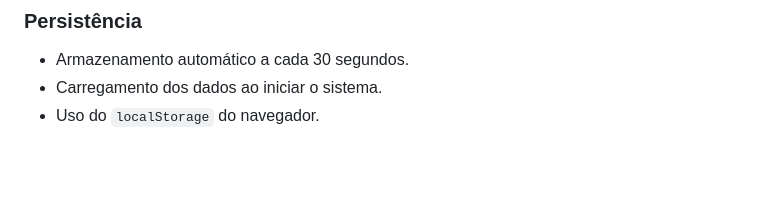
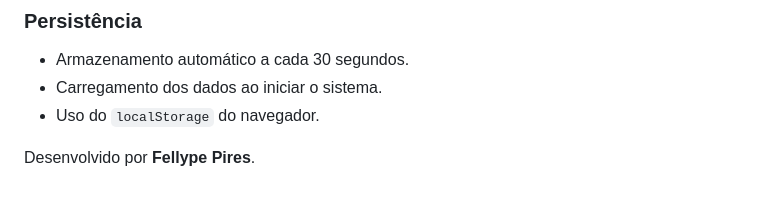
Before and after one commit to FellypePires/Studio-Vanitta, a Markdown page: README.md, the part around the change. GitHub-like rendering; blank space fills up the shorter version.

```diff
--- a/README.md
+++ b/README.md
@@ -96,3 +96,5 @@ O projeto é composto por um único arquivo HTML que contém todo o código nece
 *   Armazenamento automático a cada 30 segundos.
 *   Carregamento dos dados ao iniciar o sistema.
 *   Uso do `localStorage` do navegador.
+
+Desenvolvido por **Fellype Pires**.
```
